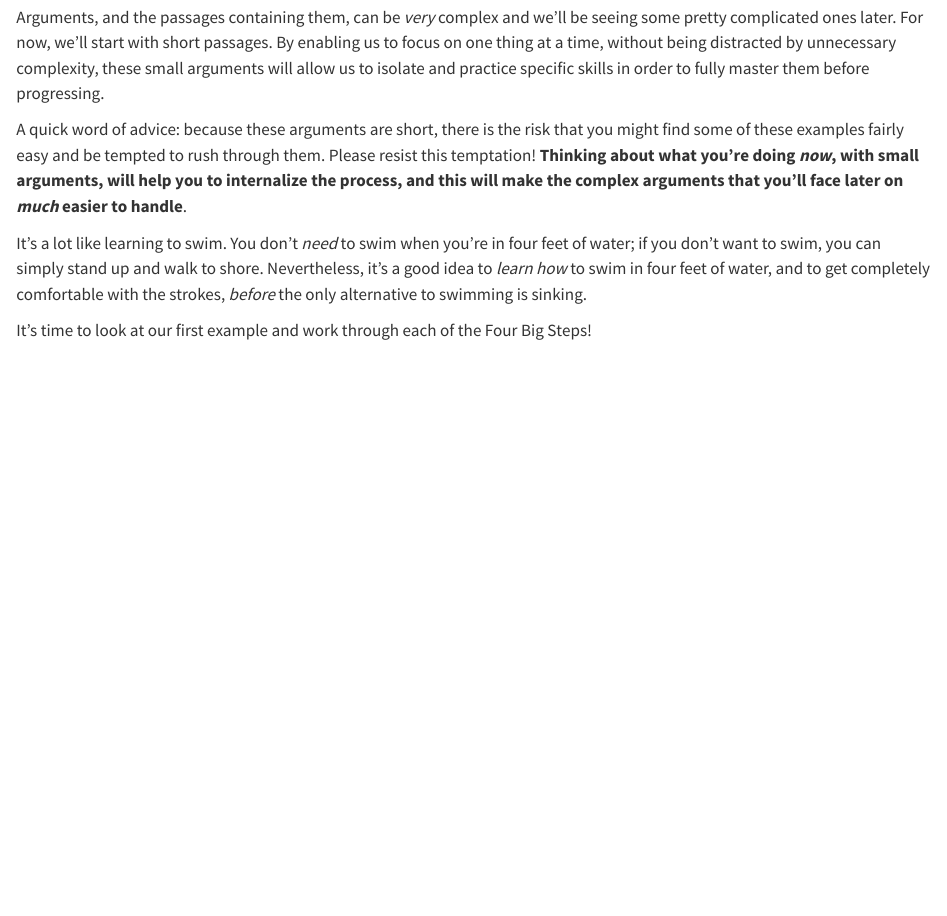
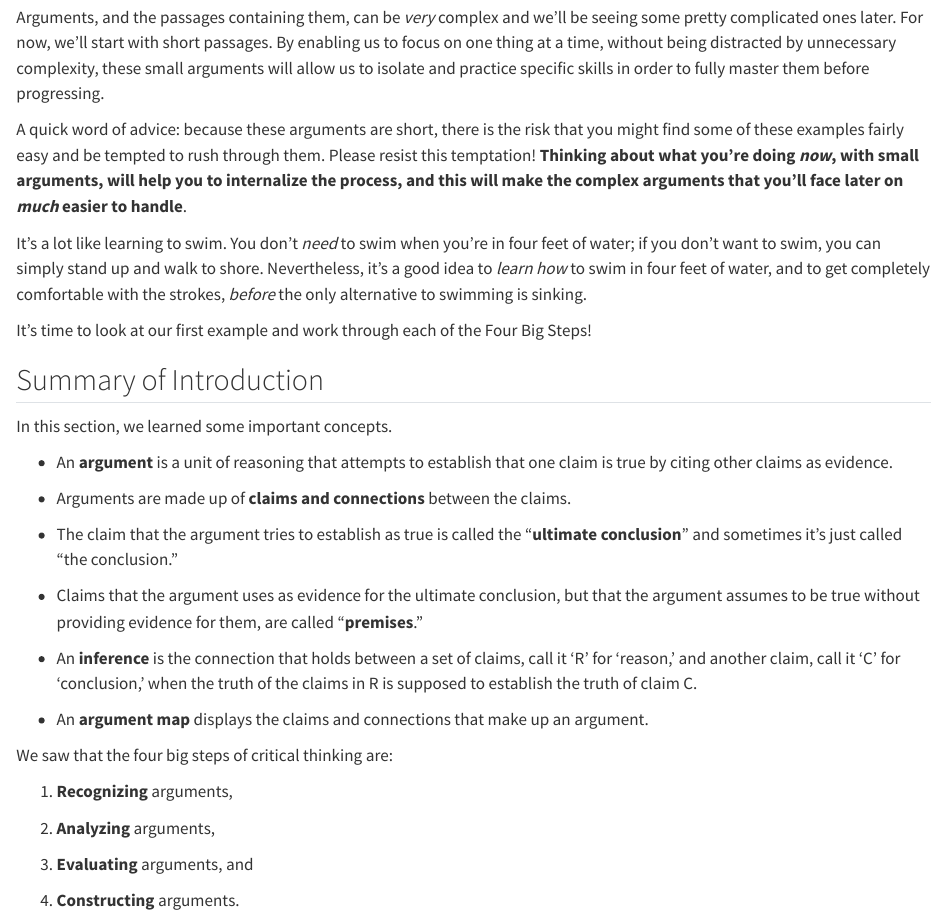
Before and after one commit to donawarren-netizen/argument-mapping-book, a Quarto document (chapters/ch01/01-01-introduction.qmd): the page in a window 1100 px wide, from 5780 px down. Rendered offline with R 4.5, knitr and Pandoc in place of Quarto, with nearby package versions.

Commit message:
1.1: add Summary of Introduction
Co-Authored-By: Claude Opus 5.5 <noreply@anthropic.com>
Claude-Session: https://claude.ai/code/session_011rXguGqnqL5xKi1otDv95Q

```diff
--- a/chapters/ch01/01-01-introduction.qmd
+++ b/chapters/ch01/01-01-introduction.qmd
@@ -326,3 +326,39 @@ strokes, *before* the only alternative to swimming is sinking.
 
 It's time to look at our first example and work through each of the Four
 Big Steps!
+
+## Summary of Introduction
+
+In this section, we learned some important concepts.
+
+-   An **argument** is a unit of reasoning that attempts to establish
+    that one claim is true by citing other claims as evidence.
+
+-   Arguments are made up of **claims and connections** between the
+    claims.
+
+-   The claim that the argument tries to establish as true is called the
+    "**ultimate conclusion**" and sometimes it's just called "the
+    conclusion."
+
+-   Claims that the argument uses as evidence for the ultimate
+    conclusion, but that the argument assumes to be true without
+    providing evidence for them, are called "**premises**."
+
+-   An **inference** is the connection that holds between a set of
+    claims, call it 'R' for 'reason,' and another claim, call it 'C' for
+    'conclusion,' when the truth of the claims in R is supposed to
+    establish the truth of claim C.
+
+-   An **argument map** displays the claims and connections that make up
+    an argument.
+
+We saw that the four big steps of critical thinking are:
+
+1.  **Recognizing** arguments,
+
+2.  **Analyzing** arguments,
+
+3.  **Evaluating** arguments, and
+
+4.  **Constructing** arguments.
```
